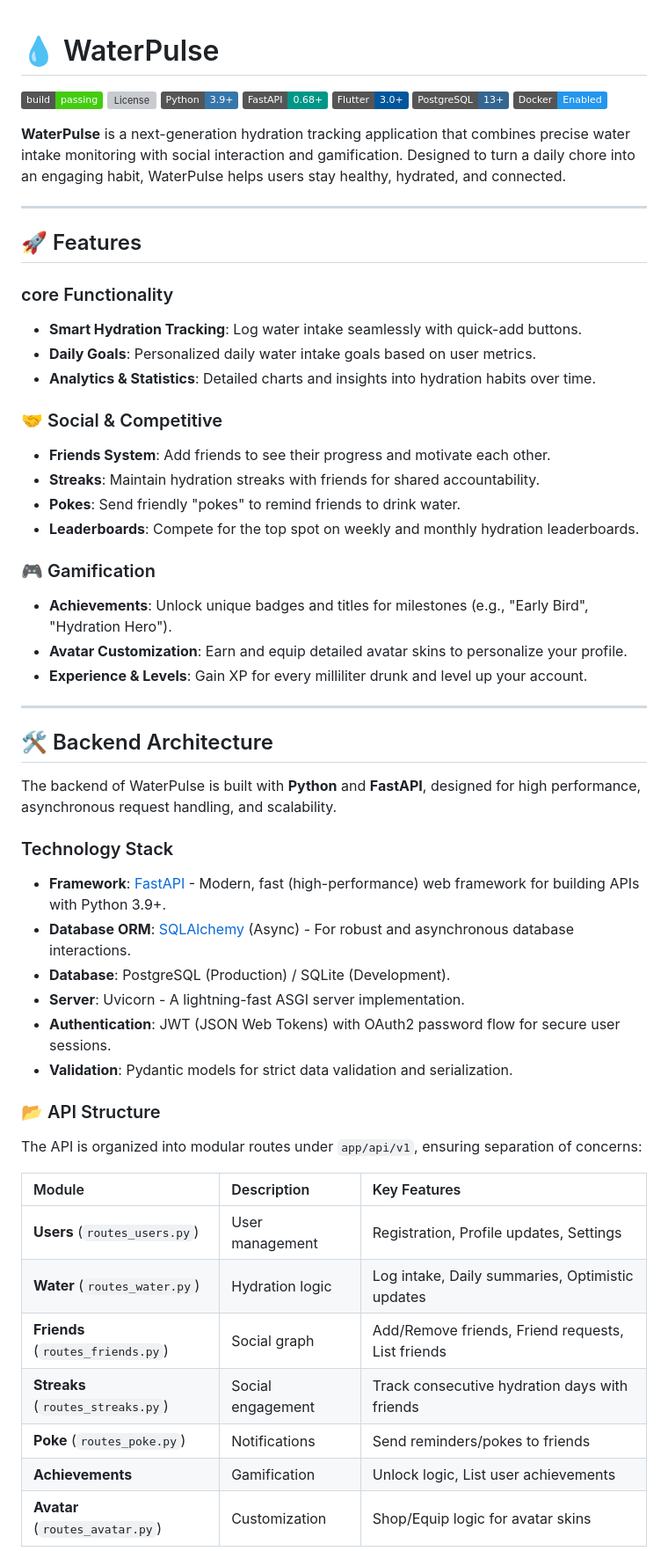
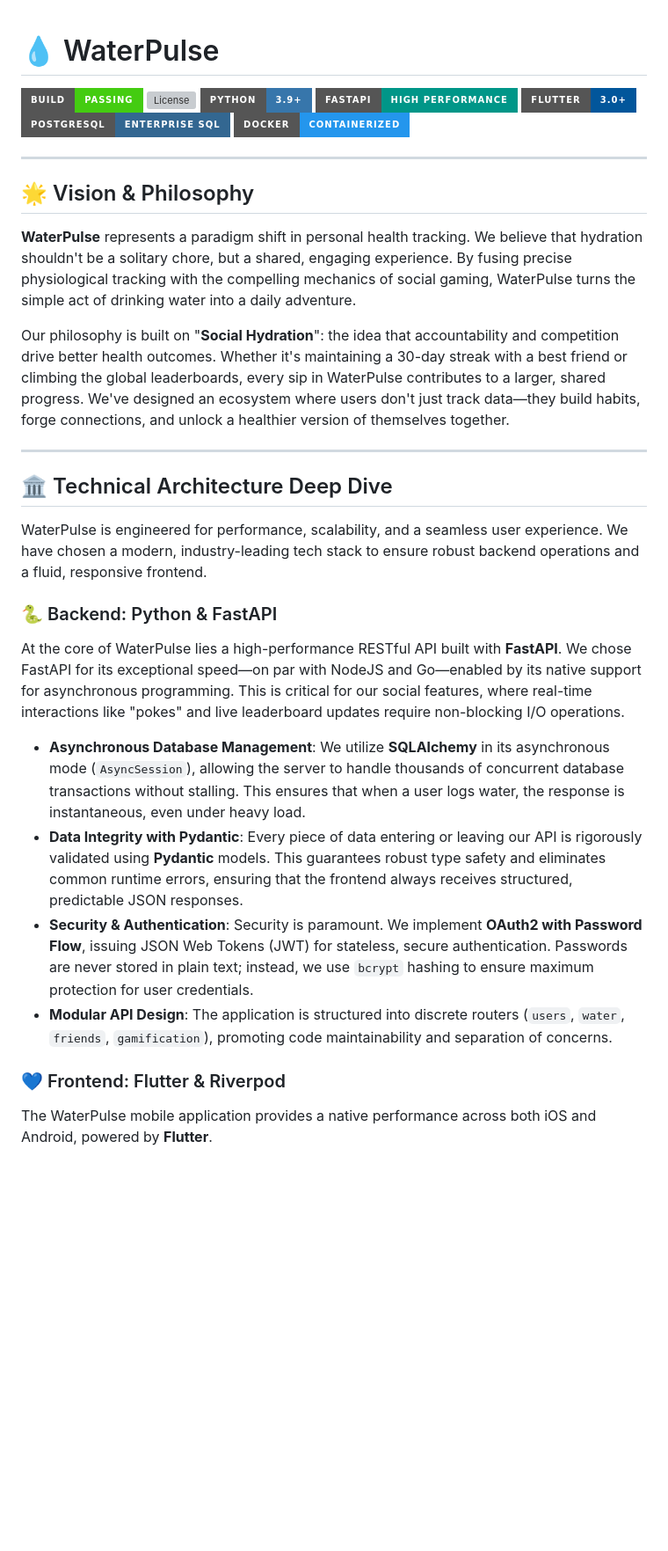
Before and after one commit to Yigtwxx/WaterPulse, a Markdown page: README.md, the part around the change printed below. Shown: that part at 88% size. Rendered like a GitHub page; badges without logos; blank space fills up the shorter version; grey boxes are pictures that could not be loaded.

```diff
--- a/README.md
+++ b/README.md
@@ -1,60 +1,35 @@
-
 # 💧 WaterPulse
 
-![Build Status](https://img.shields.io/badge/build-passing-brightgreen)
-![License](https://img.shields.io/github/license/yiit-erdogan/WaterPulse?color=blue)
-![Python](https://img.shields.io/badge/Python-3.9%2B-3776AB?logo=python&logoColor=white)
-![FastAPI](https://img.shields.io/badge/FastAPI-0.68%2B-009688?logo=fastapi&logoColor=white)
-![Flutter](https://img.shields.io/badge/Flutter-3.0%2B-02569B?logo=flutter&logoColor=white)
-![PostgreSQL](https://img.shields.io/badge/PostgreSQL-13%2B-336791?logo=postgresql&logoColor=white)
-![Docker](https://img.shields.io/badge/Docker-Enabled-2496ED?logo=docker&logoColor=white)
-
-**WaterPulse** is a next-generation hydration tracking application that combines precise water intake monitoring with social interaction and gamification. Designed to turn a daily chore into an engaging habit, WaterPulse helps users stay healthy, hydrated, and connected.
+![Build Status](https://img.shields.io/badge/build-passing-brightgreen?style=for-the-badge)
+![License](https://img.shields.io/github/license/yiit-erdogan/WaterPulse?color=blue&style=for-the-badge)
+![Python](https://img.shields.io/badge/Python-3.9%2B-3776AB?logo=python&logoColor=white&style=for-the-badge)
+![FastAPI](https://img.shields.io/badge/FastAPI-High%20Performance-009688?logo=fastapi&logoColor=white&style=for-the-badge)
+![Flutter](https://img.shields.io/badge/Flutter-3.0%2B-02569B?logo=flutter&logoColor=white&style=for-the-badge)
+![PostgreSQL](https://img.shields.io/badge/PostgreSQL-Enterprise%20SQL-336791?logo=postgresql&logoColor=white&style=for-the-badge)
+![Docker](https://img.shields.io/badge/Docker-Containerized-2496ED?logo=docker&logoColor=white&style=for-the-badge)
 
 ---
 
-## 🚀 Features
+## 🌟 Vision & Philosophy
 
-### core Functionality
--   **Smart Hydration Tracking**: Log water intake seamlessly with quick-add buttons.
--   **Daily Goals**: Personalized daily water intake goals based on user metrics.
--   **Analytics & Statistics**: Detailed charts and insights into hydration habits over time.
+**WaterPulse** represents a paradigm shift in personal health tracking. We believe that hydration shouldn't be a solitary chore, but a shared, engaging experience. By fusing precise physiological tracking with the compelling mechanics of social gaming, WaterPulse turns the simple act of drinking water into a daily adventure.
 
-### 🤝 Social & Competitive
--   **Friends System**: Add friends to see their progress and motivate each other.
--   **Streaks**: Maintain hydration streaks with friends for shared accountability.
--   **Pokes**: Send friendly "pokes" to remind friends to drink water.
--   **Leaderboards**: Compete for the top spot on weekly and monthly hydration leaderboards.
-
-### 🎮 Gamification
--   **Achievements**: Unlock unique badges and titles for milestones (e.g., "Early Bird", "Hydration Hero").
--   **Avatar Customization**: Earn and equip detailed avatar skins to personalize your profile.
--   **Experience & Levels**: Gain XP for every milliliter drunk and level up your account.
+Our philosophy is built on "**Social Hydration**": the idea that accountability and competition drive better health outcomes. Whether it's maintaining a 30-day streak with a best friend or climbing the global leaderboards, every sip in WaterPulse contributes to a larger, shared progress. We've designed an ecosystem where users don't just track data—they build habits, forge connections, and unlock a healthier version of themselves together.
 
 ---
 
-## 🛠️ Backend Architecture
+## 🏛️ Technical Architecture Deep Dive
 
-The backend of WaterPulse is built with **Python** and **FastAPI**, designed for high performance, asynchronous request handling, and scalability.
+WaterPulse is engineered for performance, scalability, and a seamless user experience. We have chosen a modern, industry-leading tech stack to ensure robust backend operations and a fluid, responsive frontend.
 
-### Technology Stack
--   **Framework**: [FastAPI](https://fastapi.tiangolo.com/) - Modern, fast (high-performance) web framework for building APIs with Python 3.9+.
--   **Database ORM**: [SQLAlchemy](https://www.sqlalchemy.org/) (Async) - For robust and asynchronous database interactions.
--   **Database**: PostgreSQL (Production) / SQLite (Development).
--   **Server**: Uvicorn - A lightning-fast ASGI server implementation.
--   **Authentication**: JWT (JSON Web Tokens) with OAuth2 password flow for secure user sessions.
--   **Validation**: Pydantic models for strict data validation and serialization.
+### 🐍 Backend: Python & FastAPI
+At the core of WaterPulse lies a high-performance RESTful API built with **FastAPI**. We chose FastAPI for its exceptional speed—on par with NodeJS and Go—enabled by its native support for asynchronous programming. This is critical for our social features, where real-time interactions like "pokes" and live leaderboard updates require non-blocking I/O operations.
 
-### 📂 API Structure
-The API is organized into modular routes under `app/api/v1`, ensuring separation of concerns:
+*   **Asynchronous Database Management**: We utilize **SQLAlchemy** in its asynchronous mode (`AsyncSession`), allowing the server to handle thousands of concurrent database transactions without stalling. This ensures that when a user logs water, the response is instantaneous, even under heavy load.
+*   **Data Integrity with Pydantic**: Every piece of data entering or leaving our API is rigorously validated using **Pydantic** models. This guarantees robust type safety and eliminates common runtime errors, ensuring that the frontend always receives structured, predictable JSON responses.
+*   **Security & Authentication**: Security is paramount. We implement **OAuth2 with Password Flow**, issuing JSON Web Tokens (JWT) for stateless, secure authentication. Passwords are never stored in plain text; instead, we use `bcrypt` hashing to ensure maximum protection for user credentials.
+*   **Modular API Design**: The application is structured into discrete routers (`users`, `water`, `friends`, `gamification`), promoting code maintainability and separation of concerns.
 
-| Module | Description | Key Features |
-| :--- | :--- | :--- |
-| **Users** (`routes_users.py`) | User management | Registration, Profile updates, Settings |
-| **Water** (`routes_water.py`) | Hydration logic | Log intake, Daily summaries, Optimistic updates |
-| **Friends** (`routes_friends.py`) | Social graph | Add/Remove friends, Friend requests, List friends |
-| **Streaks** (`routes_streaks.py`) | Social engagement | Track consecutive hydration days with friends |
-| **Poke** (`routes_poke.py`) | Notifications | Send reminders/pokes to friends |
-| **Achievements** | Gamification | Unlock logic, List user achievements |
-| **Avatar** (`routes_avatar.py`) | Customization | Shop/Equip logic for avatar skins |
+### 💙 Frontend: Flutter & Riverpod
+The WaterPulse mobile application provides a native performance across both iOS and Android, powered by **Flutter**.
 
```
Also changed, not shown: other parts of README.md (+59 -39 lines).
